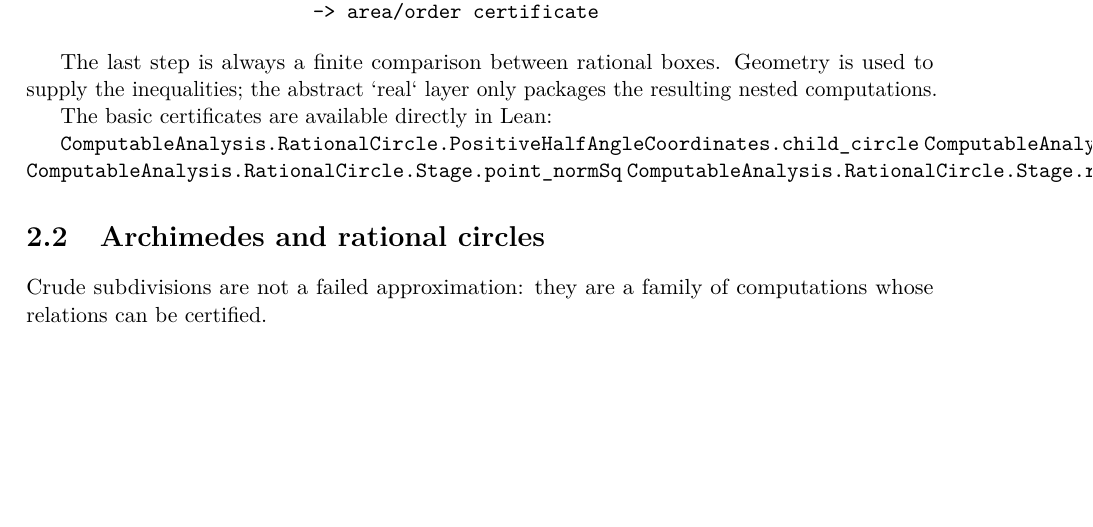
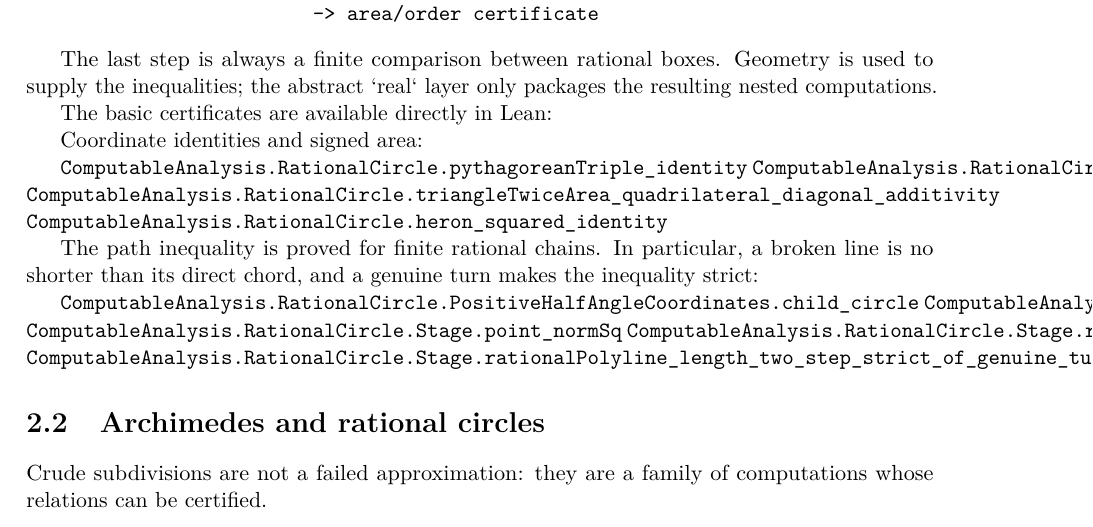
Before and after one commit to liuyao12/computable-analysis, a LaTeX thesis (blueprint/src/print.tex, which reads blueprint/src/02-rational-circle-trigonometry.tex): part of page 34 of 64, cut so that both start at the same text, the shorter picture padded with empty space. Compiled offline with pdfLaTeX.

Commit message:
Expose finite circle geometry certificates

```diff
--- a/blueprint/src/02-rational-circle-trigonometry.tex
+++ b/blueprint/src/02-rational-circle-trigonometry.tex
@@ -35,10 +35,22 @@ the resulting nested computations.
 
 The basic certificates are available directly in Lean:
 
+Coordinate identities and signed area:
+
+\lean{ComputableAnalysis.RationalCircle.pythagoreanTriple_identity}
+\lean{ComputableAnalysis.RationalCircle.triangleTwiceArea_shoelace}
+\lean{ComputableAnalysis.RationalCircle.triangleTwiceArea_quadrilateral_diagonal_additivity}
+\lean{ComputableAnalysis.RationalCircle.heron_squared_identity}
+
+The path inequality is proved for finite rational chains.  In particular, a
+broken line is no shorter than its direct chord, and a genuine turn makes the
+inequality strict:
+
 \lean{ComputableAnalysis.RationalCircle.PositiveHalfAngleCoordinates.child_circle}
 \lean{ComputableAnalysis.RationalCircle.PositiveHalfAngleCoordinates.child_unit_bounds}
 \lean{ComputableAnalysis.RationalCircle.Stage.point_normSq}
 \lean{ComputableAnalysis.RationalCircle.Stage.rationalPolyline_length_ge_direct}
+\lean{ComputableAnalysis.RationalCircle.Stage.rationalPolyline_length_two_step_strict_of_genuine_turn}
 
 \section{Archimedes and rational circles}
 \label{thm:geometric-pi-validity}
```
